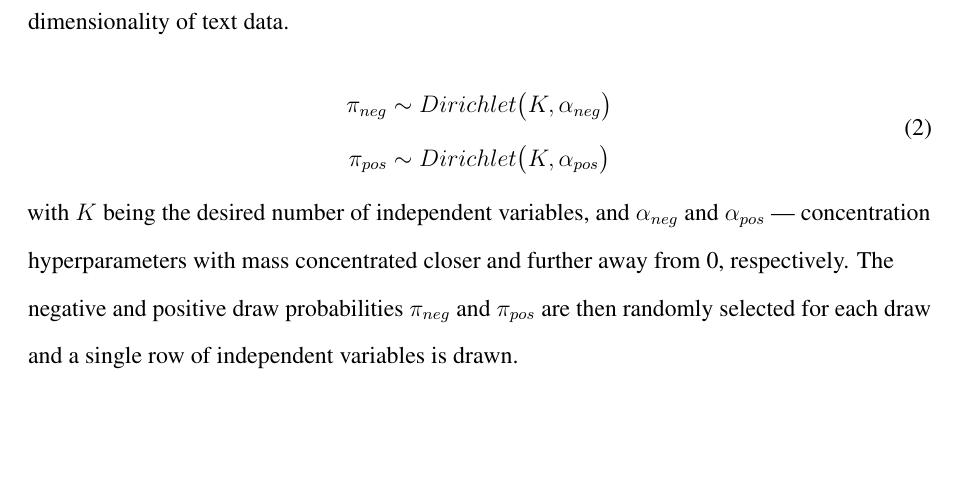
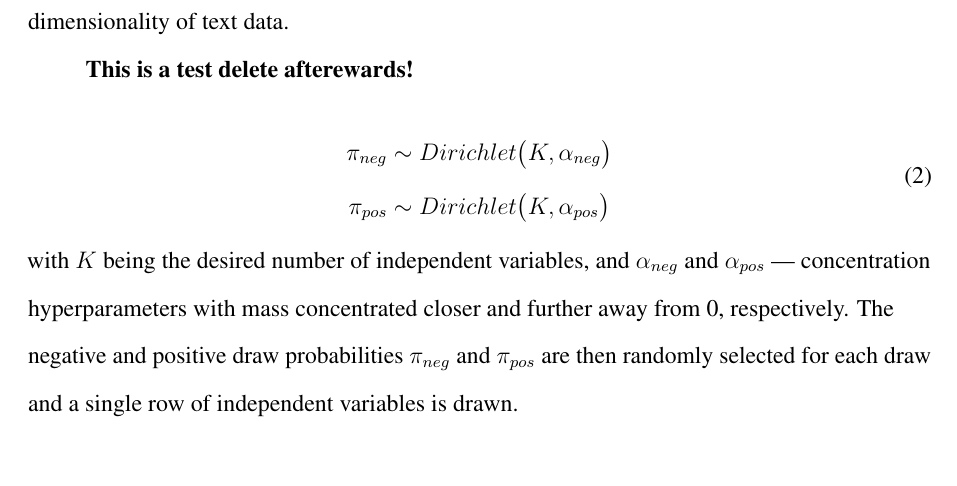
Before and after one commit to revelunt/PC_In_validations_we_trust, a LaTeX paper (main.tex): part of page 15 of 22, cut so that both start at the same text, the shorter picture padded with empty space. Compiled offline with pdfLaTeX.

Commit message:
test of push for latex

```diff
--- a/main.tex
+++ b/main.tex
@@ -172,6 +172,8 @@ Paper prepared for Inaugural issue of Computational Communication Research  \\
     \subsubsection{Bag-of-Words Scenario}
      For a dictionary (bag-of-words) method, we assume a very similar approach to data generation as discussed above, however we assume values of independent variables were sampled from a Categorical distribution with a separate Dirichlet priors for negative and positive draws (i.e., a discrete value range range from -5 to 5), where they represent some \enquote{features} of a given textual data (e.g., a word or a N-grams). These values then are later to be matched with a \enquote{dictionary} (which has similar discrete values that represent a predefined category) in order to determine the estimated values of \textit{y} for each observation. Since this requires discrete rather than continuous values, here we use slightly different setup for the dictionary approach. Based on those selected textual features, the \textit{true} values of \textit{y} are then sampled from a Binomial distribution as discussed above, with an exception that now the vector $\boldsymbol{\beta}$ is extended to K = 5 and values are fixed to .2, to better approximate the dimensionality of text data.
 
+     \textbf{This is a test delete afterewards!}
+
 
 
        \begin{equation}
```
